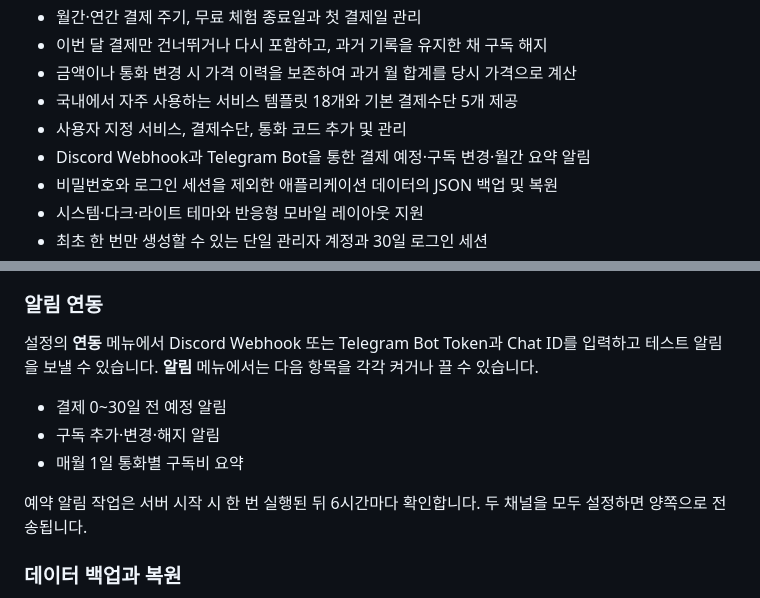
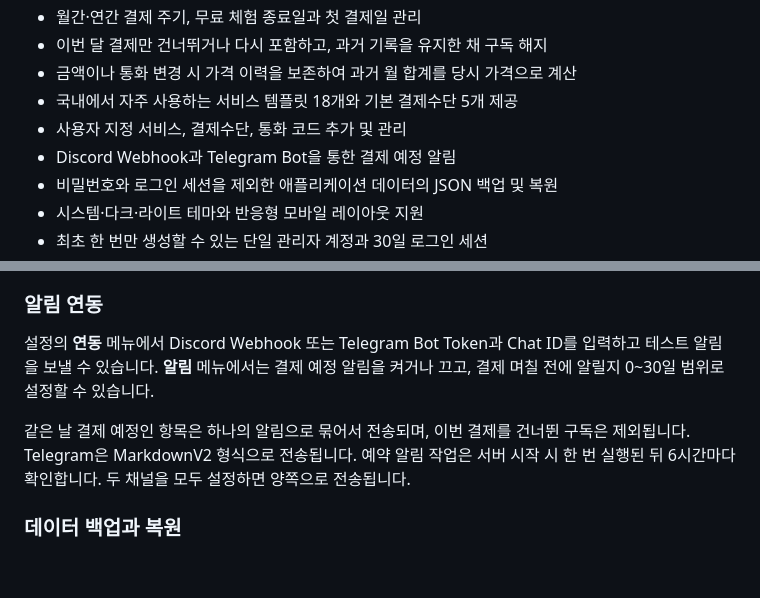
Before and after one commit to kmw0410/submanager, a Markdown page: README.md, 2 parts joined by grey strips. GitHub-like rendering; blank space fills up the shorter version.

Commit message:
docs: describe upcoming-only notifications

```diff
--- a/README.md
+++ b/README.md
@@ -12,7 +12,7 @@
 - 금액이나 통화 변경 시 가격 이력을 보존하여 과거 월 합계를 당시 가격으로 계산
 - 국내에서 자주 사용하는 서비스 템플릿 18개와 기본 결제수단 5개 제공
 - 사용자 지정 서비스, 결제수단, 통화 코드 추가 및 관리
-- Discord Webhook과 Telegram Bot을 통한 결제 예정·구독 변경·월간 요약 알림
+- Discord Webhook과 Telegram Bot을 통한 결제 예정 알림
 - 비밀번호와 로그인 세션을 제외한 애플리케이션 데이터의 JSON 백업 및 복원
 - 시스템·다크·라이트 테마와 반응형 모바일 레이아웃 지원
 - 최초 한 번만 생성할 수 있는 단일 관리자 계정과 30일 로그인 세션
@@ -79,13 +79,9 @@ docker compose up -d
 
 ### 알림 연동
 
-설정의 **연동** 메뉴에서 Discord Webhook 또는 Telegram Bot Token과 Chat ID를 입력하고 테스트 알림을 보낼 수 있습니다. **알림** 메뉴에서는 다음 항목을 각각 켜거나 끌 수 있습니다.
+설정의 **연동** 메뉴에서 Discord Webhook 또는 Telegram Bot Token과 Chat ID를 입력하고 테스트 알림을 보낼 수 있습니다. **알림** 메뉴에서는 결제 예정 알림을 켜거나 끄고, 결제 며칠 전에 알릴지 0~30일 범위로 설정할 수 있습니다.
 
-- 결제 0~30일 전 예정 알림
-- 구독 추가·변경·해지 알림
-- 매월 1일 통화별 구독비 요약
-
-예약 알림 작업은 서버 시작 시 한 번 실행된 뒤 6시간마다 확인합니다. 두 채널을 모두 설정하면 양쪽으로 전송됩니다.
+같은 날 결제 예정인 항목은 하나의 알림으로 묶어서 전송되며, 이번 결제를 건너뛴 구독은 제외됩니다. Telegram은 MarkdownV2 형식으로 전송됩니다. 예약 알림 작업은 서버 시작 시 한 번 실행된 뒤 6시간마다 확인합니다. 두 채널을 모두 설정하면 양쪽으로 전송됩니다.
 
 ### 데이터 백업과 복원
 
```
